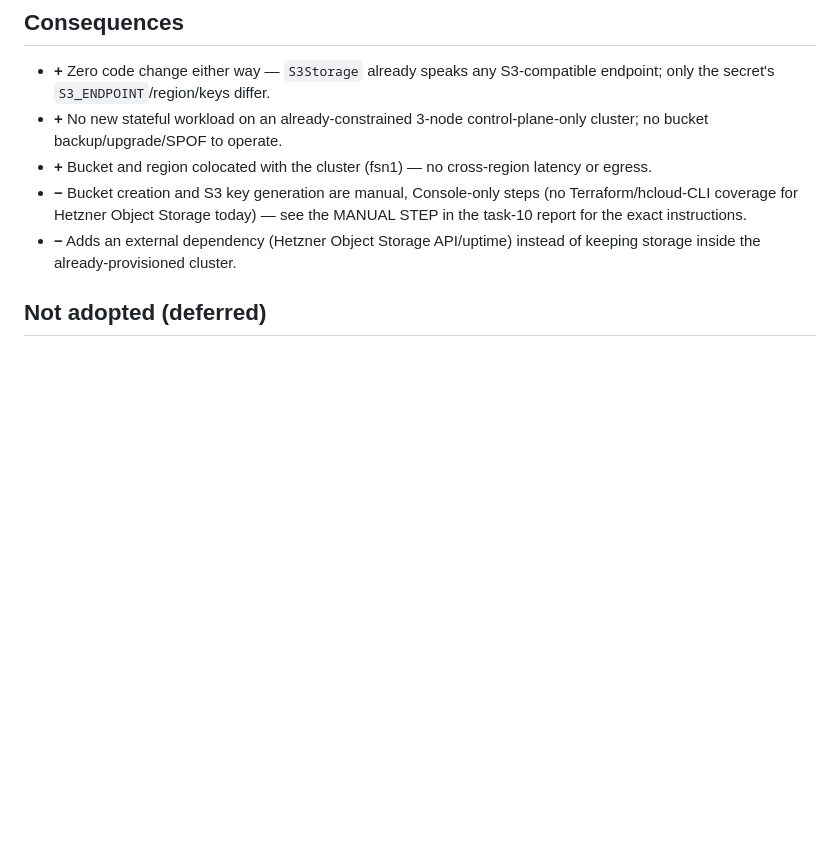
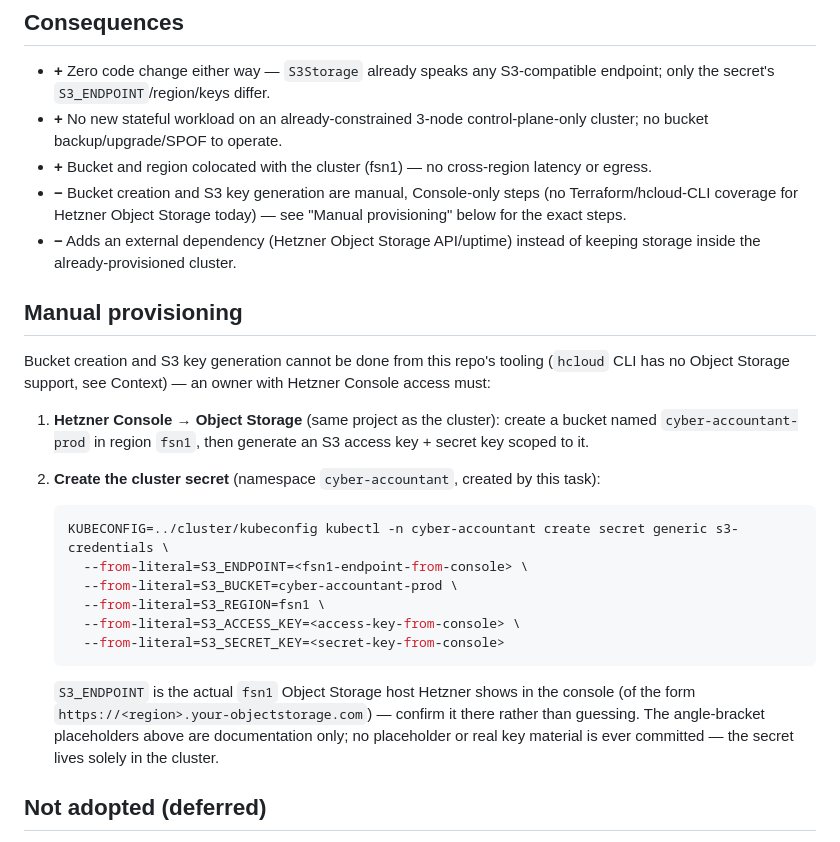
Before and after one commit to cybercapybara/cyber-accountant, a Markdown page: docs/adr/0007-s3-backend.md, the part around the change. Rendered like a GitHub page; blank space fills up the shorter version.

Commit message:
docs: inline S3 manual provisioning steps in ADR 0007

````diff
--- a/docs/adr/0007-s3-backend.md
+++ b/docs/adr/0007-s3-backend.md
@@ -93,9 +93,36 @@ default.
   latency or egress.
 - **−** Bucket creation and S3 key generation are manual, Console-only steps
   (no Terraform/hcloud-CLI coverage for Hetzner Object Storage today) — see
-  the MANUAL STEP in the task-10 report for the exact instructions.
+  "Manual provisioning" below for the exact steps.
 - **−** Adds an external dependency (Hetzner Object Storage API/uptime)
   instead of keeping storage inside the already-provisioned cluster.
+
+## Manual provisioning
+
+Bucket creation and S3 key generation cannot be done from this repo's tooling
+(`hcloud` CLI has no Object Storage support, see Context) — an owner with
+Hetzner Console access must:
+
+1. **Hetzner Console → Object Storage** (same project as the cluster): create
+   a bucket named `cyber-accountant-prod` in region `fsn1`, then generate an
+   S3 access key + secret key scoped to it.
+2. **Create the cluster secret** (namespace `cyber-accountant`, created by
+   this task):
+
+   ```bash
+   KUBECONFIG=../cluster/kubeconfig kubectl -n cyber-accountant create secret generic s3-credentials \
+     --from-literal=S3_ENDPOINT=<fsn1-endpoint-from-console> \
+     --from-literal=S3_BUCKET=cyber-accountant-prod \
+     --from-literal=S3_REGION=fsn1 \
+     --from-literal=S3_ACCESS_KEY=<access-key-from-console> \
+     --from-literal=S3_SECRET_KEY=<secret-key-from-console>
+   ```
+
+   `S3_ENDPOINT` is the actual `fsn1` Object Storage host Hetzner shows in the
+   console (of the form `https://<region>.your-objectstorage.com`) — confirm
+   it there rather than guessing. The angle-bracket placeholders above are
+   documentation only; no placeholder or real key material is ever committed
+   — the secret lives solely in the cluster.
 
 ## Not adopted (deferred)
 
````
